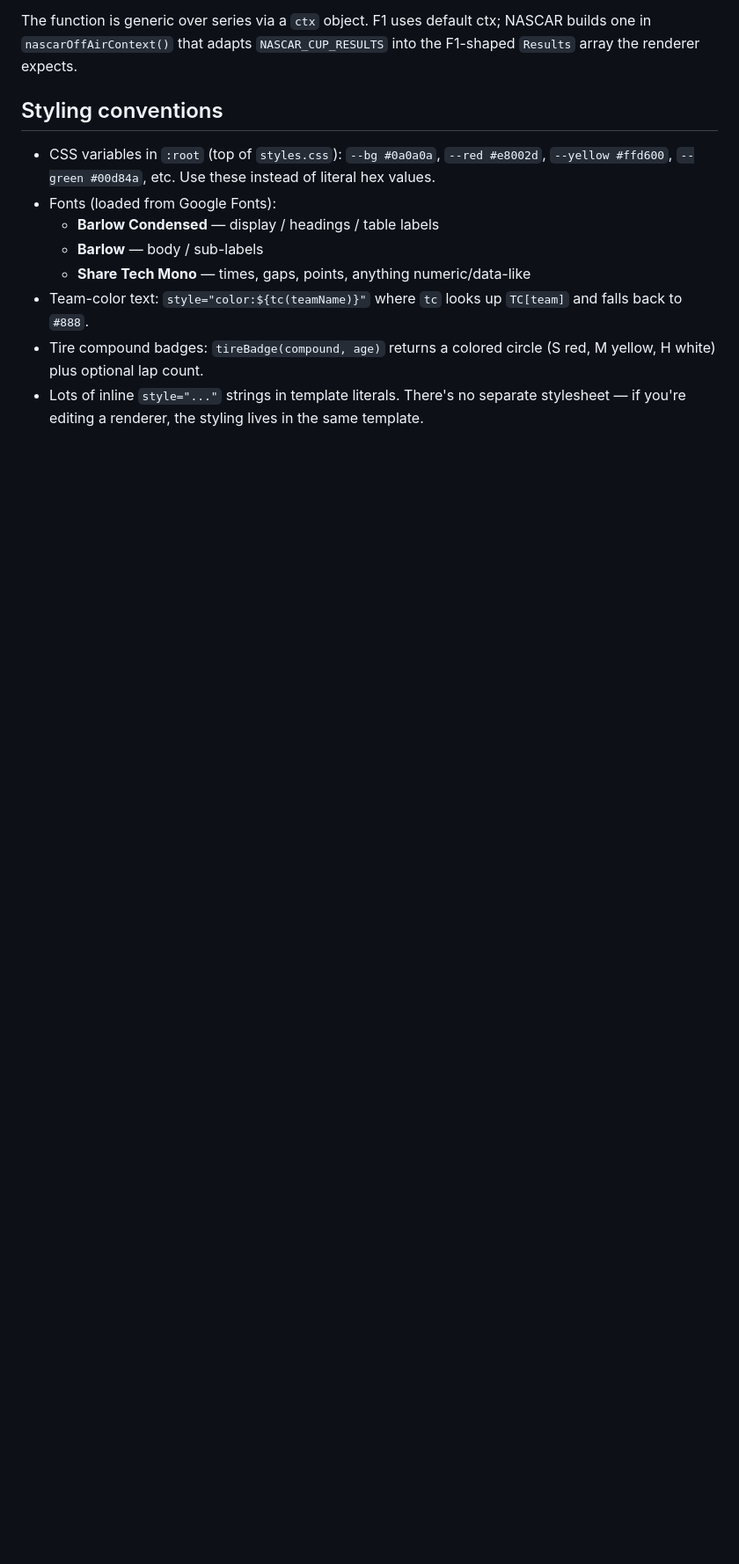
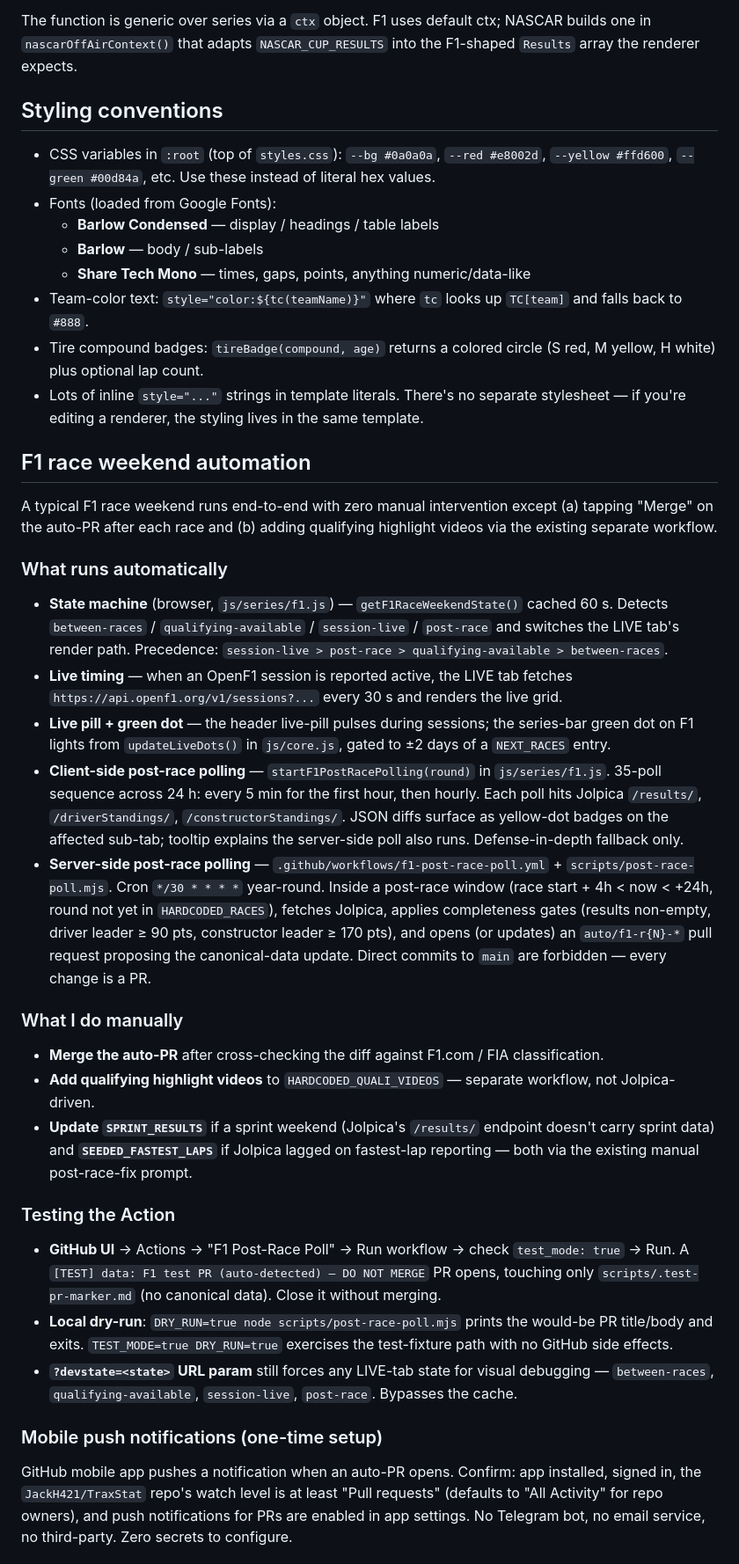
Before and after one commit to JackH421/TraxStat, a Markdown page: CLAUDE.md, the part around one of its changes. Shown at 88% size. Drawn GitHub-style; blank space fills up the shorter version.

Commit message:
docs: F1 race weekend automation guide + race-day checklist
Two new sections appended to CLAUDE.md just before "## Common gotchas":

- "## F1 race weekend automation" — what runs automatically (state
  machine, live timing, live pill + green dot, client-side polling,
  server-side polling Action), what's manual (PR merge, qualifying
  videos, sprint/seeded-FL top-ups), how to test (workflow_dispatch
  test_mode + local DRY_RUN), mobile push notification setup, and
  the if-the-Action-fails fallback path.

- "## Race-day checklist" — Fri/Sat through Mon, what to expect at
  each phase. The post-race rows say "expect a phone push
  notification within 30-60 min of race end; review the auto-PR
  diff against F1.com / FIA and tap Merge."

Append-only edit (no existing sections touched), so it doesn't
collide with the home-page session's concurrent work earlier in
the file.

verify.js + verify-nascar.js still pass (no data touched).

Co-Authored-By: Claude Opus 4.7 (1M context) <noreply@anthropic.com>

```diff
--- a/CLAUDE.md
+++ b/CLAUDE.md
@@ -501,3 +501,31 @@ The function is generic over series via a `ctx` object. F1 uses default ctx; NAS
 - Tire compound badges: `tireBadge(compound, age)` returns a colored circle (S red, M yellow, H white) plus optional lap count.
 - Lots of inline `style="..."` strings in template literals. There's no separate stylesheet — if you're editing a renderer, the styling lives in the same template.
 
+## F1 race weekend automation
+
+A typical F1 race weekend runs end-to-end with zero manual intervention except (a) tapping "Merge" on the auto-PR after each race and (b) adding qualifying highlight videos via the existing separate workflow.
+
+### What runs automatically
+
+- **State machine** (browser, `js/series/f1.js`) — `getF1RaceWeekendState()` cached 60 s. Detects `between-races` / `qualifying-available` / `session-live` / `post-race` and switches the LIVE tab's render path. Precedence: `session-live > post-race > qualifying-available > between-races`.
+- **Live timing** — when an OpenF1 session is reported active, the LIVE tab fetches `https://api.openf1.org/v1/sessions?...` every 30 s and renders the live grid.
+- **Live pill + green dot** — the header live-pill pulses during sessions; the series-bar green dot on F1 lights from `updateLiveDots()` in `js/core.js`, gated to ±2 days of a `NEXT_RACES` entry.
+- **Client-side post-race polling** — `startF1PostRacePolling(round)` in `js/series/f1.js`. 35-poll sequence across 24 h: every 5 min for the first hour, then hourly. Each poll hits Jolpica `/results/`, `/driverStandings/`, `/constructorStandings/`. JSON diffs surface as yellow-dot badges on the affected sub-tab; tooltip explains the server-side poll also runs. Defense-in-depth fallback only.
+- **Server-side post-race polling** — `.github/workflows/f1-post-race-poll.yml` + `scripts/post-race-poll.mjs`. Cron `*/30 * * * *` year-round. Inside a post-race window (race start + 4h < now < +24h, round not yet in `HARDCODED_RACES`), fetches Jolpica, applies completeness gates (results non-empty, driver leader ≥ 90 pts, constructor leader ≥ 170 pts), and opens (or updates) an `auto/f1-r{N}-*` pull request proposing the canonical-data update. Direct commits to `main` are forbidden — every change is a PR.
+
+### What I do manually
+
+- **Merge the auto-PR** after cross-checking the diff against F1.com / FIA classification.
+- **Add qualifying highlight videos** to `HARDCODED_QUALI_VIDEOS` — separate workflow, not Jolpica-driven.
+- **Update `SPRINT_RESULTS`** if a sprint weekend (Jolpica's `/results/` endpoint doesn't carry sprint data) and **`SEEDED_FASTEST_LAPS`** if Jolpica lagged on fastest-lap reporting — both via the existing manual post-race-fix prompt.
+
+### Testing the Action
+
+- **GitHub UI** → Actions → "F1 Post-Race Poll" → Run workflow → check `test_mode: true` → Run. A `[TEST] data: F1 test PR (auto-detected) — DO NOT MERGE` PR opens, touching only `scripts/.test-pr-marker.md` (no canonical data). Close it without merging.
+- **Local dry-run**: `DRY_RUN=true node scripts/post-race-poll.mjs` prints the would-be PR title/body and exits. `TEST_MODE=true DRY_RUN=true` exercises the test-fixture path with no GitHub side effects.
+- **`?devstate=<state>` URL param** still forces any LIVE-tab state for visual debugging — `between-races`, `qualifying-available`, `session-live`, `post-race`. Bypasses the cache.
+
+### Mobile push notifications (one-time setup)
+
+GitHub mobile app pushes a notification when an auto-PR opens. Confirm: app installed, signed in, the `JackH421/TraxStat` repo's watch level is at least "Pull requests" (defaults to "All Activity" for repo owners), and push notifications for PRs are enabled in app settings. No Telegram bot, no email service, no third-party. Zero secrets to configure.
+
```
Also changed, not shown: other parts of CLAUDE.md (+16 -0 lines).
